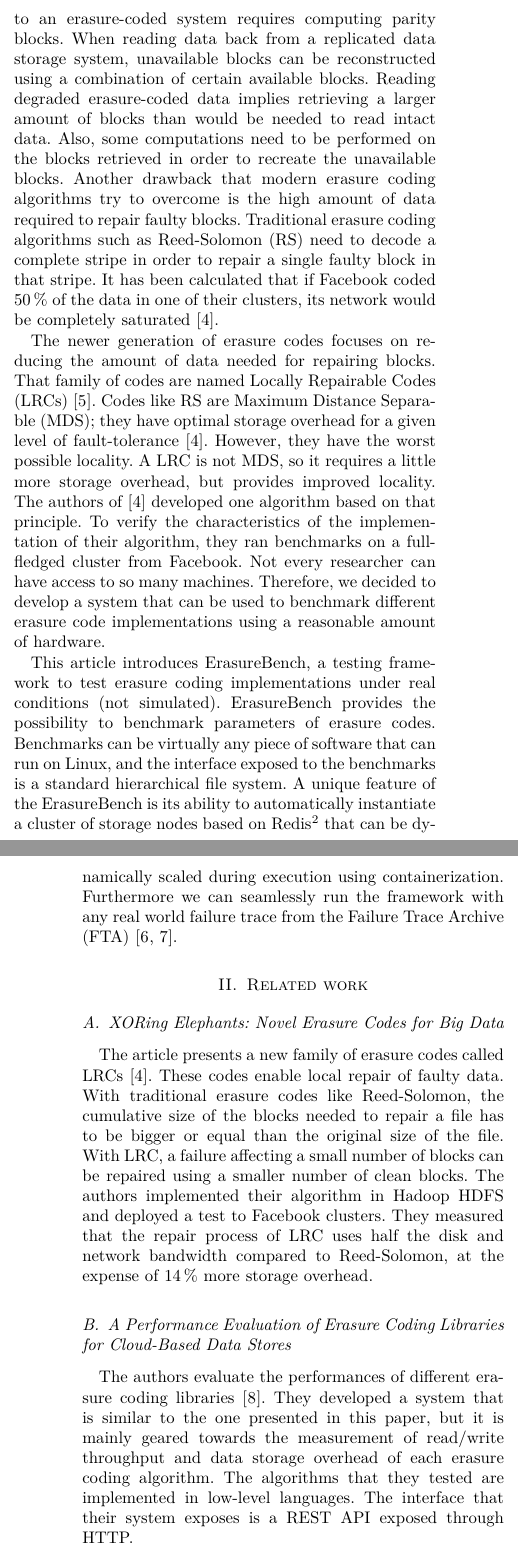
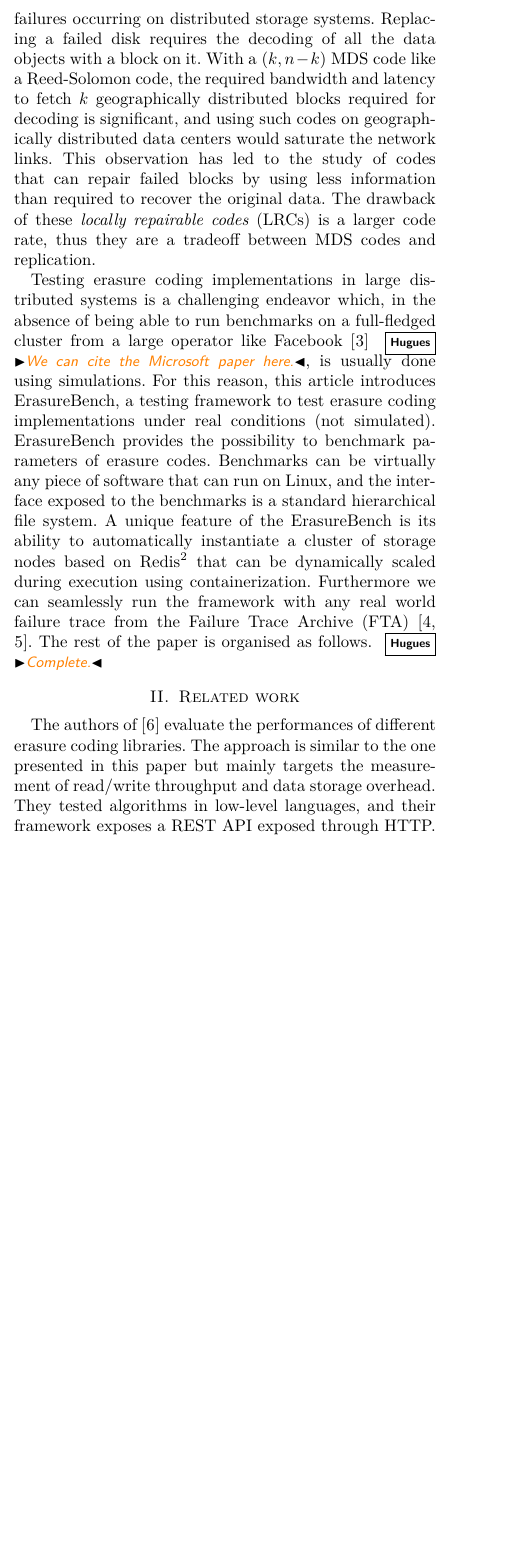
Before and after one commit to sebva/ErasureBench, a LaTeX paper (report/main.tex, which reads report/introduction.tex, report/related-work.tex): two parts of the columns of pages 1 and 2 of 7 before the commit and part of one column of page 1 of 7 after it, the two joined at a grey line, cut at the place of the change, the shorter picture padded with empty space. Compiled offline with XeLaTeX; a missing font is replaced by an installed copy or a similar font; a LaTeX package or settings file that is missing is left out; TikZ figures are drawn from their code, not taken from saved files.

Commit message:
reduced sections i and ii.

```diff
--- a/report/introduction.tex
+++ b/report/introduction.tex
@@ -3,29 +3,30 @@
 
 The business-model of many major consumer-facing Cloud providers like Dropbox consists in storing huge volumes of data. Customers expect a high level of reliability, but rarely envisage paying top dollar for such services\footnote{The hidden costs of these free services is left for another time.}. The very-large scale of Cloud provider setups implies that failures occur fairly often throughout the systems \autocite{failures-study}, thus fault-tolerance is intrinsically built into the design of large-scale systems. The result is that irrecoverable user data loss caused by technical failures is rare \autocite{racs}.
 
-
 To offer that kind of guarantees towards their customers, Cloud providers need to implement techniques providing redundancy, while keeping costs under control. The long-established way of providing redundancy is replication, which consists in duplicating functionality across components that are unlikely to fail simultaneously. For data storage, this means storing multiple carbon copies in geographically distinct locations. The cost of storage is multiplied by the amount of redundancy wanted. To store data on a redundant array, the system has to send write requests to each component in the array. When a copy of the data is unavailable, the system can simply query another copy. A system that is replicated $n$ times allows $n-1$ simultaneous failures.
 
-An alternative solution to providing data redundancy is erasure coding and consists in transforming original data into a longer, fault-tolerant form. Erasure coding can provide the same level of reliability as replication with much less storage overhead \autocite{Weatherspoon2002}.
-Computational cost is one of the drawbacks of erasure coding.
-Every write to an erasure-coded system requires computing parity blocks.
-When reading data back from a replicated data storage system, unavailable blocks can be reconstructed using a combination of certain available blocks.
-Reading degraded erasure-coded data implies retrieving a larger amount of blocks than would be needed to read intact data. Also, some computations need to be performed on the blocks retrieved in order to recreate the unavailable blocks.
-Another drawback that modern erasure coding algorithms try to overcome is the high amount of data required to repair faulty blocks.
-Traditional erasure coding algorithms such as \ac{rs} need to decode a complete stripe in order to repair a single faulty block in that stripe.
-It has been calculated that if Facebook coded \SI{50}{\percent} of the data in one of their clusters, its network would be completely saturated~\autocite{XorbasVLDB}.
+An alternative solution to providing data redundancy is erasure coding. Error-correcting codes can decrease the storage overhead compared to replication, but recovering errors requires decoding. Furthermore, traditional erasure codes, while storage-efficient, were not designed to handle failures occurring on distributed storage systems. Replacing a failed disk requires the decoding of all the data objects with a block on it. With a $(k,n-k)$ MDS code like a Reed-Solomon code, the required bandwidth and latency to fetch $k$ geographically distributed blocks required for decoding is significant, and using such codes on geographically distributed data centers would saturate the network links. This observation has led to the study of codes that can repair failed blocks by using less information than required to recover the original data. The drawback of these \emph{locally repairable codes} (LRCs) is a larger code rate, thus they are a tradeoff between MDS codes and replication.
 
-The newer generation of erasure codes focuses on reducing the amount of data needed for repairing blocks.
-That family of codes are named \acp{lrc} \autocite{lrc}.
-Codes like \ac{rs} are \ac{mds}; they have optimal storage overhead for a given level of fault-tolerance~\autocite{XorbasVLDB}.
-However, they have the worst possible locality.
-\Iac{lrc} is not \ac{mds}, so it requires a little more storage overhead, but provides improved locality.
-The authors of \autocite{XorbasVLDB} developed one algorithm based on that principle.
-To verify the characteristics of the implementation of their algorithm, they ran benchmarks on a full-fledged cluster from Facebook.
-Not every researcher can have access to so many machines.
-Therefore, we decided to develop a system that can be used to benchmark different erasure code implementations using a reasonable amount of hardware.
+%The tradeoffs between local repairability and storage overhead have been extensively studied over the last few years [2], [3].
 
-This article introduces ErasureBench, a testing framework to test erasure coding implementations under real conditions (not simulated). ErasureBench provides the possibility to benchmark parameters of erasure codes.
-Benchmarks can be virtually any piece of software that can run on Linux, and the interface exposed to the benchmarks is a standard hierarchical file system.
-A unique feature of the ErasureBench is its ability to automatically instantiate a cluster of storage nodes based on Redis\footnote{\url{http://redis.io/}} that can be dynamically scaled during execution using containerization.
-Furthermore we can seamlessly run the framework with any real world failure trace from the \ac{fta} \autocite{fta-journal,fta-paper}.
+%  and consists in transforming original data into a longer, fault-tolerant form. Erasure coding can provide the same level of reliability as replication with much less storage overhead \autocite{Weatherspoon2002}.
+% Computational cost is one of the drawbacks of erasure coding.
+% Every write to an erasure-coded system requires computing parity blocks.
+% When reading data back from a replicated data storage system, unavailable blocks can be reconstructed using a combination of certain available blocks.
+% Reading degraded erasure-coded data implies retrieving a larger amount of blocks than would be needed to read intact data. Also, some computations need to be performed on the blocks retrieved in order to recreate the unavailable blocks.
+% Another drawback that modern erasure coding algorithms try to overcome is the high amount of data required to repair faulty blocks.
+% Traditional erasure coding algorithms such as \ac{rs} need to decode a complete stripe in order to repair a single faulty block in that stripe.
+% It has been calculated that if Facebook coded \SI{50}{\percent} of the data in one of their clusters, its network would be completely saturated~\autocite{XorbasVLDB}.
+
+
+% The newer generation of erasure codes focuses on reducing the amount of data needed for repairing blocks.
+% That family of codes are named \acp{lrc} \autocite{lrc}.
+% Codes like \ac{rs} are \ac{mds};
+%they have optimal storage overhead for a given level of fault-tolerance~\autocite{XorbasVLDB}.
+%However, they have the worst possible locality.
+%\Iac{lrc} is not \ac{mds}, so it requires a little more storage overhead, but provides improved locality.
+
+%Therefore, we decided to develop a system that can be used to benchmark different erasure code implementations using a reasonable amount of hardware.
+
+Testing erasure coding implementations in large distributed systems is a challenging endeavor which, in the absence of being able to run benchmarks on a full-fledged cluster from a large operator like Facebook~\autocite{XorbasVLDB} \hm{We can cite the Microsoft paper here.}, is usually done using simulations. For this reason, this article introduces ErasureBench, a testing framework to test erasure coding implementations under real conditions (not simulated). ErasureBench provides the possibility to benchmark parameters of erasure codes. Benchmarks can be virtually any piece of software that can run on Linux, and the interface exposed to the benchmarks is a standard hierarchical file system. A unique feature of the ErasureBench is its ability to automatically instantiate a cluster of storage nodes based on Redis\footnote{\url{http://redis.io/}} that can be dynamically scaled during execution using containerization.
+Furthermore we can seamlessly run the framework with any real world failure trace from the \ac{fta} \autocite{fta-journal,fta-paper}. The rest of the paper is organised as follows. \hm{Complete.}
--- a/report/related-work.tex
+++ b/report/related-work.tex
@@ -1,18 +1,16 @@
 \section{Related work}
 
-\subsection{XORing Elephants: Novel Erasure Codes for Big Data}
+%\subsection{XORing Elephants: Novel Erasure Codes for Big Data}
 
-The article presents a new family of erasure codes called \acp{lrc} \autocite{XorbasVLDB}.
-These codes enable local repair of faulty data.
-With traditional erasure codes like Reed-Solomon, the cumulative size of the blocks needed to repair a file has to be bigger or equal than the original size of the file.
-With \ac{lrc}, a failure affecting a small number of blocks can be repaired using a smaller number of clean blocks.
-The authors implemented their algorithm in Hadoop HDFS and deployed a test to Facebook clusters.
-They measured that the repair process of \ac{lrc} uses half the disk and network bandwidth compared to Reed-Solomon, at the expense of \SI{14}{\percent} more storage overhead.
+% The article presents a new family of erasure codes called \acp{lrc} \autocite{XorbasVLDB}.
+% These codes enable local repair of faulty data.
+% With traditional erasure codes like Reed-Solomon, the cumulative size of the blocks needed to repair a file has to be bigger or equal than the original size of the file.
+% With \ac{lrc}, a failure affecting a small number of blocks can be repaired using a smaller number of clean blocks.
+% The authors implemented their algorithm in Hadoop HDFS and deployed a test to Facebook clusters.
+% They measured that the repair process of \ac{lrc} uses half the disk and network bandwidth compared to Reed-Solomon, at the expense of \SI{14}{\percent} more storage overhead.
 
-\subsection{A Performance Evaluation of Erasure Coding Libraries for Cloud-Based Data Stores}
+%\subsection{A Performance Evaluation of Erasure Coding Libraries for Cloud-Based Data Stores}
 
-The authors evaluate the performances of different erasure coding libraries \autocite{Burihabwa2016}.
-They developed a system that is similar to the one presented in this paper, but it is mainly geared towards the measurement of read/write throughput and data storage overhead of each erasure coding algorithm.
-The algorithms that they tested are implemented in low-level languages.
-The interface that their system exposes is a REST API exposed through HTTP.
+The authors of \autocite{Burihabwa2016} evaluate the performances of different erasure coding libraries. The approach is similar to the one presented in this paper but mainly targets
+the measurement of read/write throughput and data storage overhead. They tested algorithms in low-level languages, and their framework exposes a REST API exposed through HTTP.
 
```
Also changed, not shown: report/related-work.tex (4 more changed lines).
